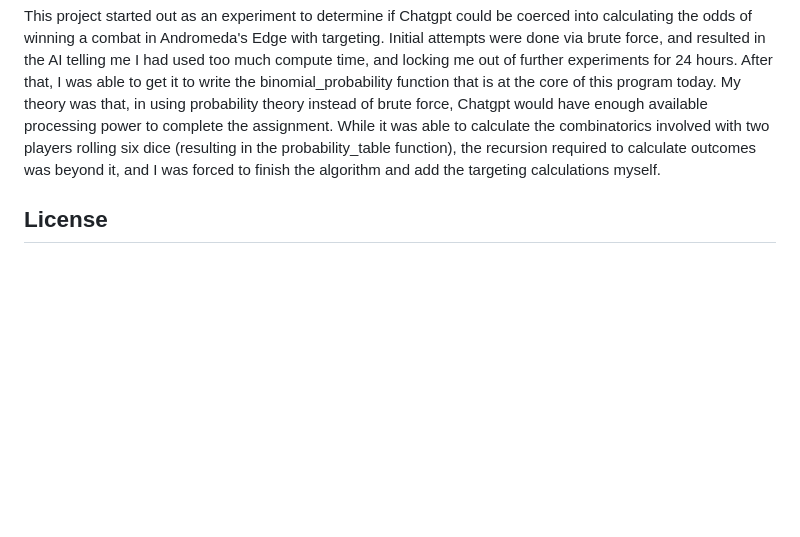
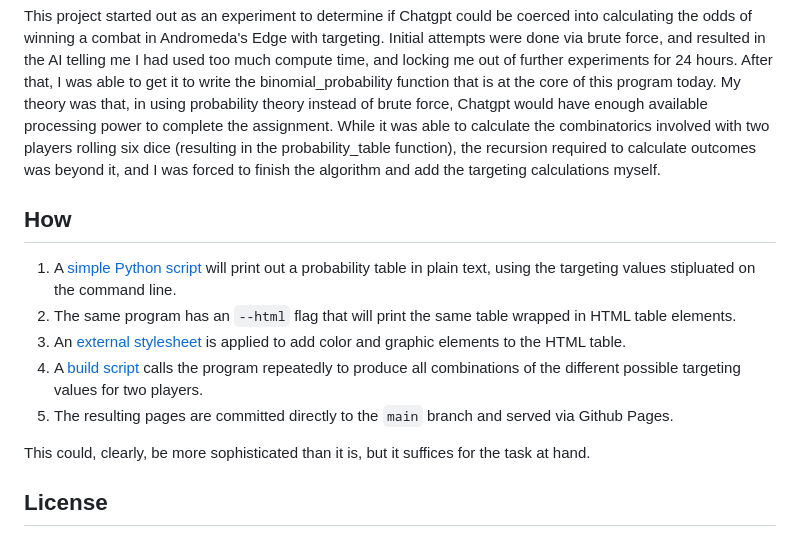
Before and after one commit to g1a/andromedas-edge-odds, a Markdown page: README.md, the part around the change. Rendered like a GitHub page; blank space fills up the shorter version.

Commit message:
Add a "how" section to the README

```diff
--- a/README.md
+++ b/README.md
@@ -20,6 +20,16 @@ Note that in Andromeda's Edge, combats can involve more than two players, and in
 
 This project started out as an experiment to determine if Chatgpt could be coerced into calculating the odds of winning a combat in Andromeda's Edge with targeting. Initial attempts were done via brute force, and resulted in the AI telling me I had used too much compute time, and locking me out of further experiments for 24 hours. After that, I was able to get it to write the binomial_probability function that is at the core of this program today. My theory was that, in using probability theory instead of brute force, Chatgpt would have enough available processing power to complete the assignment. While it was able to calculate the combinatorics involved with two players rolling six dice (resulting in the probability_table function), the recursion required to calculate outcomes was beyond it, and I was forced to finish the algorithm and add the targeting calculations myself.
 
+## How
+
+1. A [simple Python script](https://github.com/g1a/andromedas-edge-odds) will print out a probability table in plain text, using the targeting values stipluated on the command line.
+2. The same program has an `--html` flag that will print the same table wrapped in HTML table elements.
+3. An [external stylesheet](https://github.com/g1a/andromedas-edge-odds/blob/main/css/page.css) is applied to add color and graphic elements to the HTML table.
+4. A [build script](https://github.com/g1a/andromedas-edge-odds/blob/main/build.sh) calls the program repeatedly to produce all combinations of the different possible targeting values for two players.
+5. The resulting pages are committed directly to the `main` branch and served via Github Pages.
+
+This could, clearly, be more sophisticated than it is, but it suffices for the task at hand.
+
 ## License
 
 No rights are reserved over any of the code presented in this project; see the [License](LICENSE) for more information. The copyright to Andromeda's Edge is held by its publisher, [Cardboard Alchemy](https://cardboardalchemy.com/).
```
